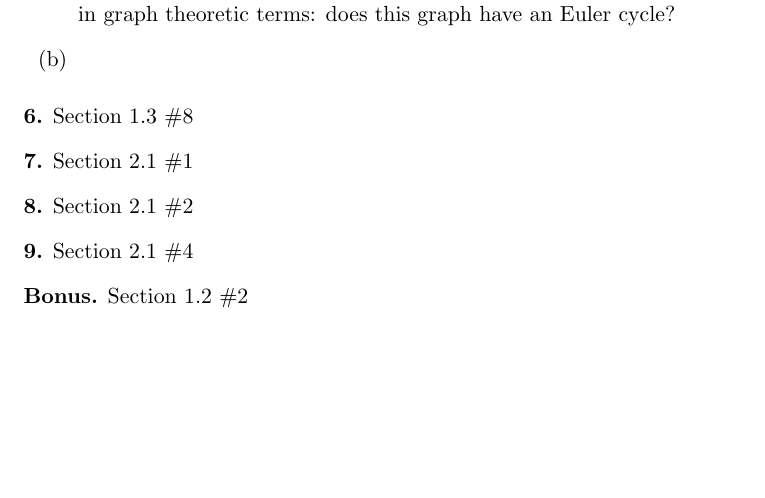
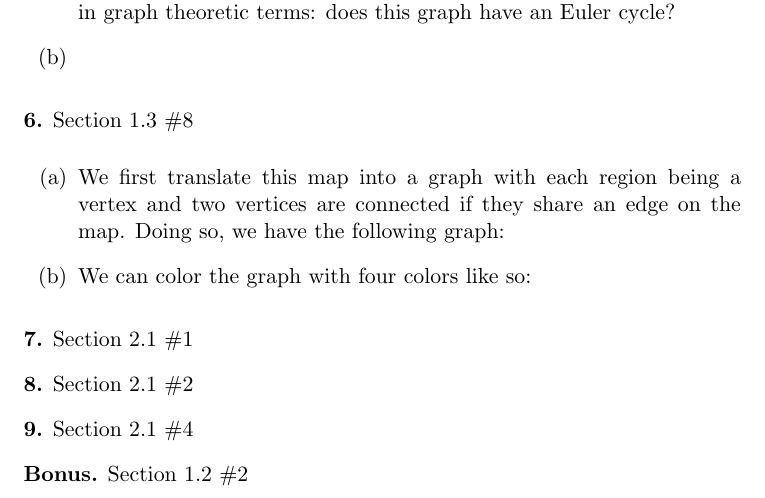
Before and after one commit to gwallace04/cs3130, a LaTeX problem sheet (homework/hw01.tex): part of page 2 of 2, cut so that both start at the same text, the shorter picture padded with empty space. Compiled offline with pdfLaTeX.

Commit message:
Add solution to number 6

```diff
--- a/homework/hw01.tex
+++ b/homework/hw01.tex
@@ -97,6 +98,15 @@ to compute $A$ or $h_a$ respectively.
 
 
 \hwnumber{6}{1.3}{8}
+
+\begin{enumerate}[label = (\alph*)]
+  \item We first translate this map into a graph with each region being a vertex
+    and two vertices are connected if they share an edge on the map. Doing so,
+    we have the following graph:
+
+  \item We can color the graph with four colors like so:
+
+\end{enumerate}
 
 
 \hwnumber{7}{2.1}{1}
```
Also changed, not shown: homework/hw01.pdf, homework/hw01.tex (1 more changed lines).
